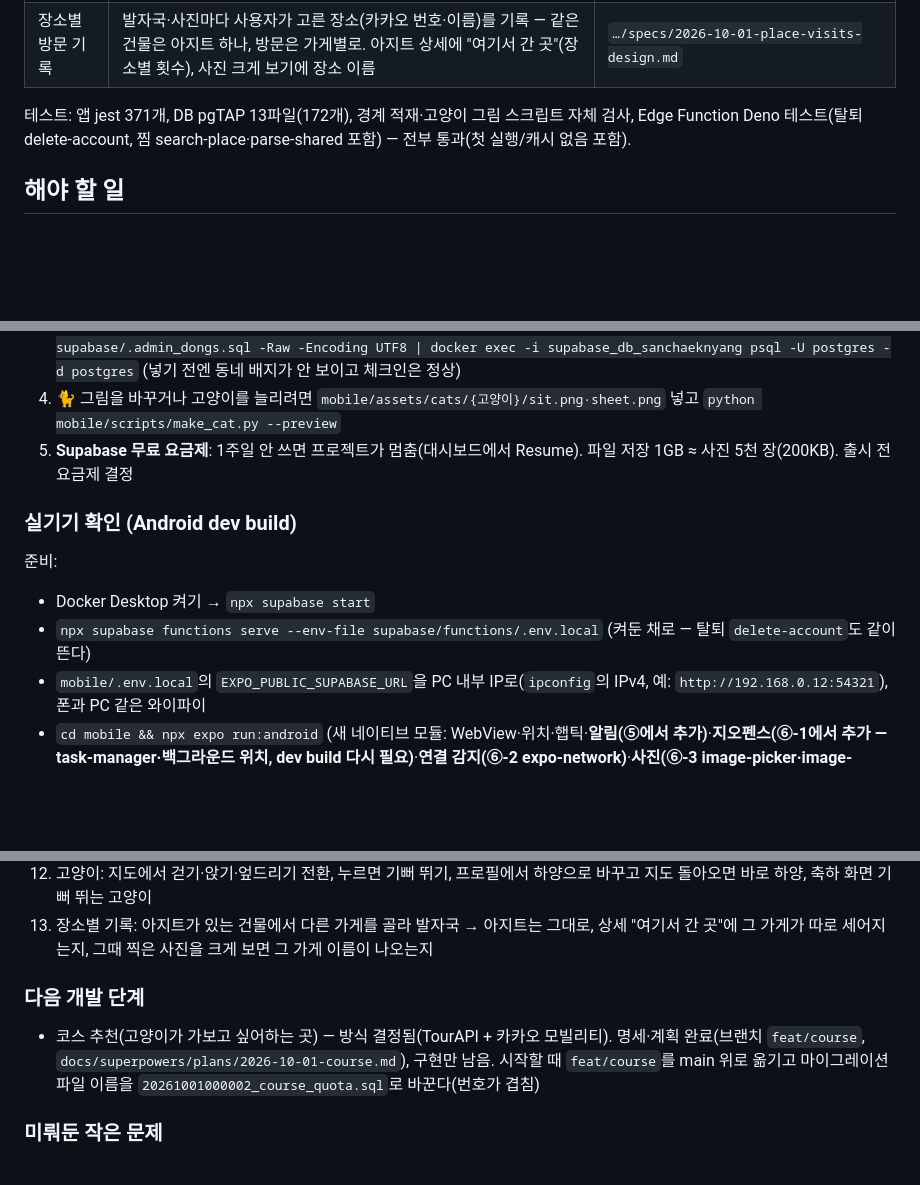
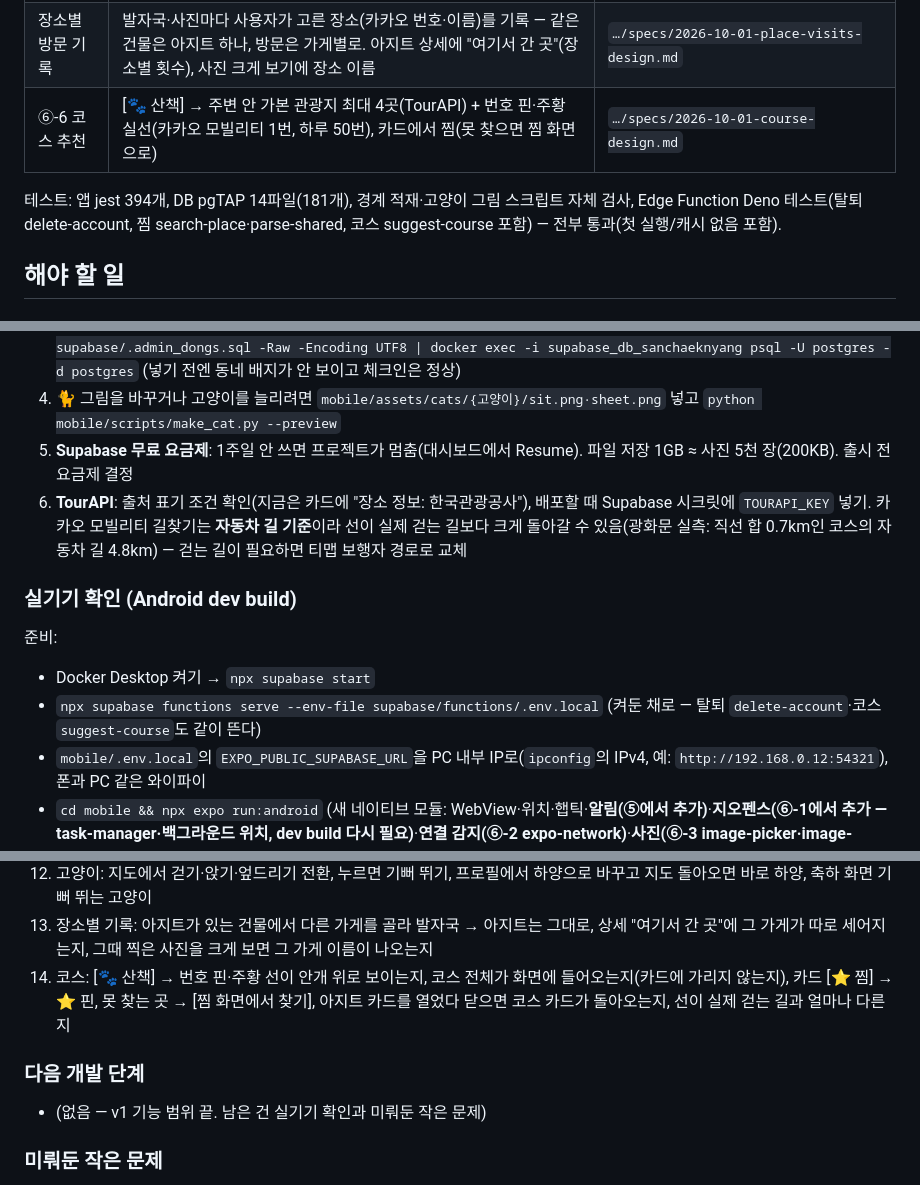
Before and after one commit to softHyeonsung/sheriff, a Markdown page: docs/진행상황.md, 3 parts joined by grey strips. Rendered like a GitHub page; blank space fills up the shorter version.

Commit message:
docs: progress after course recommendation
Co-Authored-By: Claude Opus 5.5 <noreply@anthropic.com>

```diff
--- a/docs/진행상황.md
+++ b/docs/진행상황.md
@@ -20,8 +20,9 @@
 | ⑥-5 위시리스트 | 검색·붙여넣기·다른 앱 공유로 찜, ⭐ 핀·카드, 찜한 곳 도착 알림, 발자국 뒤 달성(축하 한 줄) | `…/specs/2026-09-30-wishlist-design.md` |
 | 고양이 그림 | 진짜 그림 세 마리(치즈·하양·고등어) × 자세 5, 지도 자세 전환·누르면 기뻐 뛰기, 프로필에서 바꾸면 지도 바로 반영 | `…/specs/2026-09-30-cat-art-design.md` |
 | 장소별 방문 기록 | 발자국·사진마다 사용자가 고른 장소(카카오 번호·이름)를 기록 — 같은 건물은 아지트 하나, 방문은 가게별로. 아지트 상세에 "여기서 간 곳"(장소별 횟수), 사진 크게 보기에 장소 이름 | `…/specs/2026-10-01-place-visits-design.md` |
+| ⑥-6 코스 추천 | [🐾 산책] → 주변 안 가본 관광지 최대 4곳(TourAPI) + 번호 핀·주황 실선(카카오 모빌리티 1번, 하루 50번), 카드에서 찜(못 찾으면 찜 화면으로) | `…/specs/2026-10-01-course-design.md` |
 
-테스트: 앱 jest 371개, DB pgTAP 13파일(172개), 경계 적재·고양이 그림 스크립트 자체 검사, Edge Function Deno 테스트(탈퇴 delete-account, 찜 search-place·parse-shared 포함) — 전부 통과(첫 실행/캐시 없음 포함).
+테스트: 앱 jest 394개, DB pgTAP 14파일(181개), 경계 적재·고양이 그림 스크립트 자체 검사, Edge Function Deno 테스트(탈퇴 delete-account, 찜 search-place·parse-shared, 코스 suggest-course 포함) — 전부 통과(첫 실행/캐시 없음 포함).
 
 ## 해야 할 일
 
@@ -34,11 +35,12 @@
    (넣기 전엔 동네 배지가 안 보이고 체크인은 정상)
 4. 🐈 그림을 바꾸거나 고양이를 늘리려면 `mobile/assets/cats/{고양이}/sit.png·sheet.png` 넣고 `python mobile/scripts/make_cat.py --preview`
 5. **Supabase 무료 요금제**: 1주일 안 쓰면 프로젝트가 멈춤(대시보드에서 Resume). 파일 저장 1GB ≈ 사진 5천 장(200KB). 출시 전 요금제 결정
+6. **TourAPI**: 출처 표기 조건 확인(지금은 카드에 "장소 정보: 한국관광공사"), 배포할 때 Supabase 시크릿에 `TOURAPI_KEY` 넣기. 카카오 모빌리티 길찾기는 **자동차 길 기준**이라 선이 실제 걷는 길보다 크게 돌아갈 수 있음(광화문 실측: 직선 합 0.7km인 코스의 자동차 길 4.8km) — 걷는 길이 필요하면 티맵 보행자 경로로 교체
 
 ### 실기기 확인 (Android dev build)
 준비:
 - Docker Desktop 켜기 → `npx supabase start`
-- `npx supabase functions serve --env-file supabase/functions/.env.local` (켜둔 채로 — 탈퇴 `delete-account`도 같이 뜬다)
+- `npx supabase functions serve --env-file supabase/functions/.env.local` (켜둔 채로 — 탈퇴 `delete-account`·코스 `suggest-course`도 같이 뜬다)
 - `mobile/.env.local`의 `EXPO_PUBLIC_SUPABASE_URL`을 PC 내부 IP로(`ipconfig`의 IPv4, 예: `http://192.168.0.12:54321`), 폰과 PC 같은 와이파이
 - `cd mobile && npx expo run:android` (새 네이티브 모듈: WebView·위치·햅틱·**알림(⑤에서 추가)**·**지오펜스(⑥-1에서 추가 — task-manager·백그라운드 위치, dev build 다시 필요)**·**연결 감지(⑥-2 expo-network)**·**사진(⑥-3 image-picker·image-manipulator)**·**공유 받기(⑥-5 expo-share-intent — iOS 공유 확장 포함, 서명에 App Group이 필요할 수 있음)**)
 - 키 해시 카카오 콘솔 등록: `keytool -exportcert -alias androiddebugkey -keystore mobile/android/app/debug.keystore -storepass android | openssl sha1 -binary | openssl base64`
@@ -57,9 +59,10 @@
 11. 위시리스트: 검색해 찜 → ⭐ 핀, 네이버지도·카카오맵·인스타에서 [공유 → 산책냥] → 후보 → 찜, 링크 붙여넣기, 찜한 곳 도착 알림 문구, 찜한 곳 발자국 → 축하 "드디어 왔어요" + 핀 사라짐
 12. 고양이: 지도에서 걷기·앉기·엎드리기 전환, 누르면 기뻐 뛰기, 프로필에서 하양으로 바꾸고 지도 돌아오면 바로 하양, 축하 화면 기뻐 뛰는 고양이
 13. 장소별 기록: 아지트가 있는 건물에서 다른 가게를 골라 발자국 → 아지트는 그대로, 상세 "여기서 간 곳"에 그 가게가 따로 세어지는지, 그때 찍은 사진을 크게 보면 그 가게 이름이 나오는지
+14. 코스: [🐾 산책] → 번호 핀·주황 선이 안개 위로 보이는지, 코스 전체가 화면에 들어오는지(카드에 가리지 않는지), 카드 [⭐ 찜] → ⭐ 핀, 못 찾는 곳 → [찜 화면에서 찾기], 아지트 카드를 열었다 닫으면 코스 카드가 돌아오는지, 선이 실제 걷는 길과 얼마나 다른지
 
 ### 다음 개발 단계
-- 코스 추천(고양이가 가보고 싶어하는 곳) — 방식 결정됨(TourAPI + 카카오 모빌리티). 명세·계획 완료(브랜치 `feat/course`, `docs/superpowers/plans/2026-10-01-course.md`), 구현만 남음. 시작할 때 `feat/course`를 main 위로 옮기고 마이그레이션 파일 이름을 `20261001000002_course_quota.sql`로 바꾼다(번호가 겹침)
+- (없음 — v1 기능 범위 끝. 남은 건 실기기 확인과 미뤄둔 작은 문제)
 
 ### 미뤄둔 작은 문제
 - 체크인: 위치 권한 문구/설정 버튼 중복, 재시도 버튼 이름("다시 해볼게요" vs 명세 "다시 시도"), 위치 서비스 꺼짐 안내 없음, 시트 접근성(비활성 상태 안내·닫기 버튼), 권한 미결정을 거부로 처리, 재방문 때 목록 맨 위가 아지트(처음 만든 가게)라 같은 건물의 다른 가게는 목록에서 직접 골라야 그 가게로 기록됨
```
Also changed, not shown: 1 other file.
